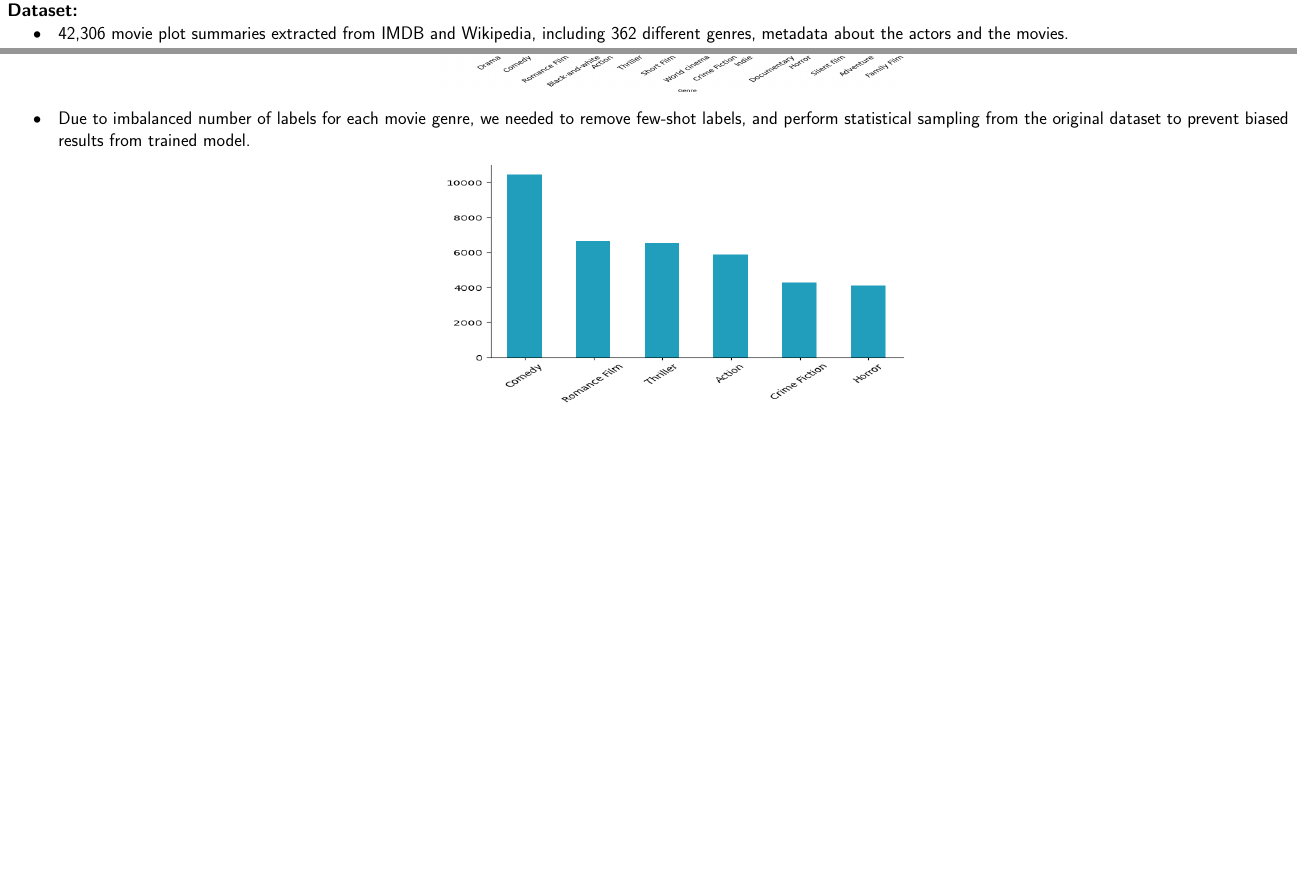
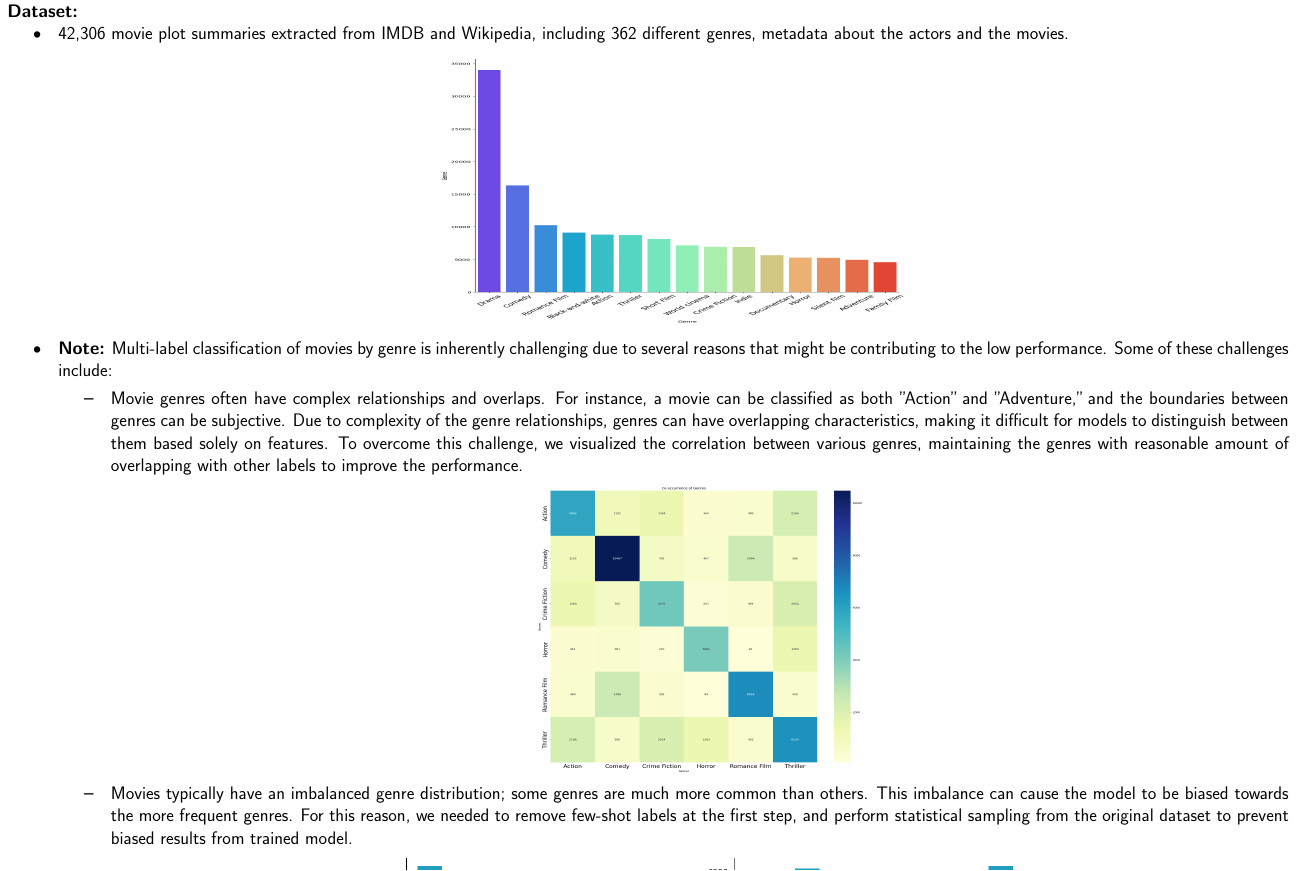
Before and after one commit to AmirhosseinSoltan/NLP-SS2024, a LaTeX document (poster-template (1)/subfiles/section1.tex): two parts of the page before the commit and part of the page after it, the two joined at a grey line, cut so that both start at the same text, the shorter picture padded with empty space. Compiled offline with pdfLaTeX.

Commit message:
poster updated

```diff
--- a/poster-template (1)/subfiles/section1.tex
+++ b/poster-template (1)/subfiles/section1.tex
@@ -18,19 +18,26 @@
 
         This also provides valuable insights into audience preferences and market trends. This information is crucial for content producers and marketers to understand which genres are gaining popularity, which helps in making informed decisions about future content creation and marketing strategies.\\
         % This classification also facilitates content analysis and insights, enabling trend analysis and guiding market research for informed content production and marketing decisions. Additionally, it supports content creation by helping creators align with genre norms and audience expectations, while also aiding in the curation of thematic or genre-specific collections to improve user experience
-
-
         \textbf{Dataset:}
         \begin{itemize}
             \item 42,306 movie plot summaries extracted from IMDB and Wikipedia,
             including 362 different genres, metadata about the actors and the movies.
             \begin{tikzfigure}
-                \includegraphics[width=0.325\textwidth, height=0.17\textheight]{figures/output.png}
+                \includegraphics[width=0.325\textwidth, height=0.13\textheight]{figures/output.png}
             \end{tikzfigure}
-            \item Due to imbalanced number of labels for each movie genre, we needed to remove few-shot labels, and perform statistical sampling from the original dataset to prevent biased results from trained model.
-            \begin{tikzfigure}
-                \includegraphics[width=0.325\textwidth, height=0.12\textheight]{figures/output2.png}
-            \end{tikzfigure}
+            \item \textbf{Note:} Multi-label classification of movies by genre is inherently challenging due to several reasons that might be contributing to the low performance. Some of these challenges include:
+            \begin{itemize}
+                \item Movie genres often have complex relationships and overlaps. For instance, a movie can be classified as both "Action" and "Adventure," and the boundaries between genres can be subjective. Due to complexity of the genre relationships, genres can have overlapping characteristics, making it difficult for models to distinguish between them based solely on features. To overcome this challenge, we visualized the correlation between various genres, maintaining the genres with reasonable amount of overlapping with other labels to improve the performance.
+                \begin{tikzfigure}
+                    \includegraphics[width=0.225\textwidth, height=0.14\textheight]{figures/output5.png}
+                \end{tikzfigure}
+                \item Movies typically have an imbalanced genre distribution; some genres are much more common than others. This imbalance can cause the model to be biased towards the more frequent genres.
+                For this reason, we needed to remove few-shot labels at the first step, and perform statistical sampling from the original dataset to prevent biased results from trained model.
+                \begin{tikzfigure}
+                    \includegraphics[width=0.225\textwidth, height=0.10\textheight]{figures/output2.png}
+                    \includegraphics[width=0.225\textwidth, height=0.10\textheight]{figures/output3.png}
+                \end{tikzfigure}
+            \end{itemize}
         \end{itemize}
     }
 \end{document}
```
Also changed, not shown: poster-template (1)/figures/output5.png (added).
